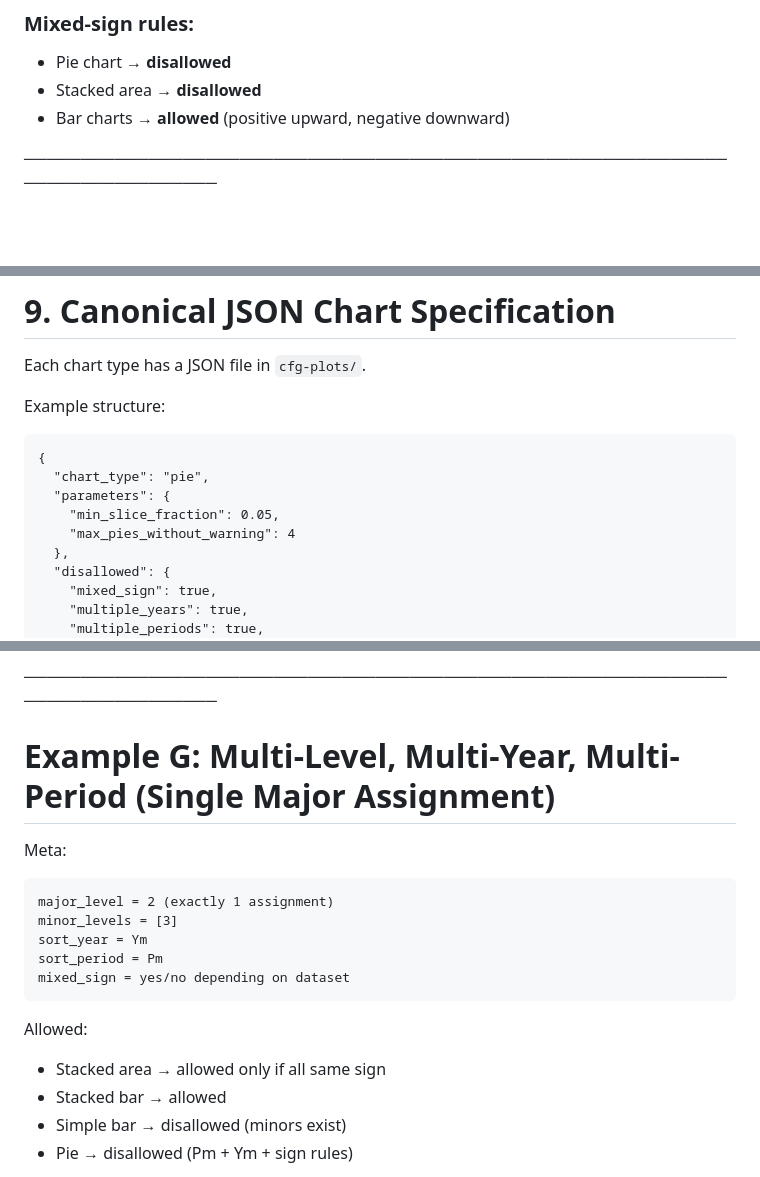
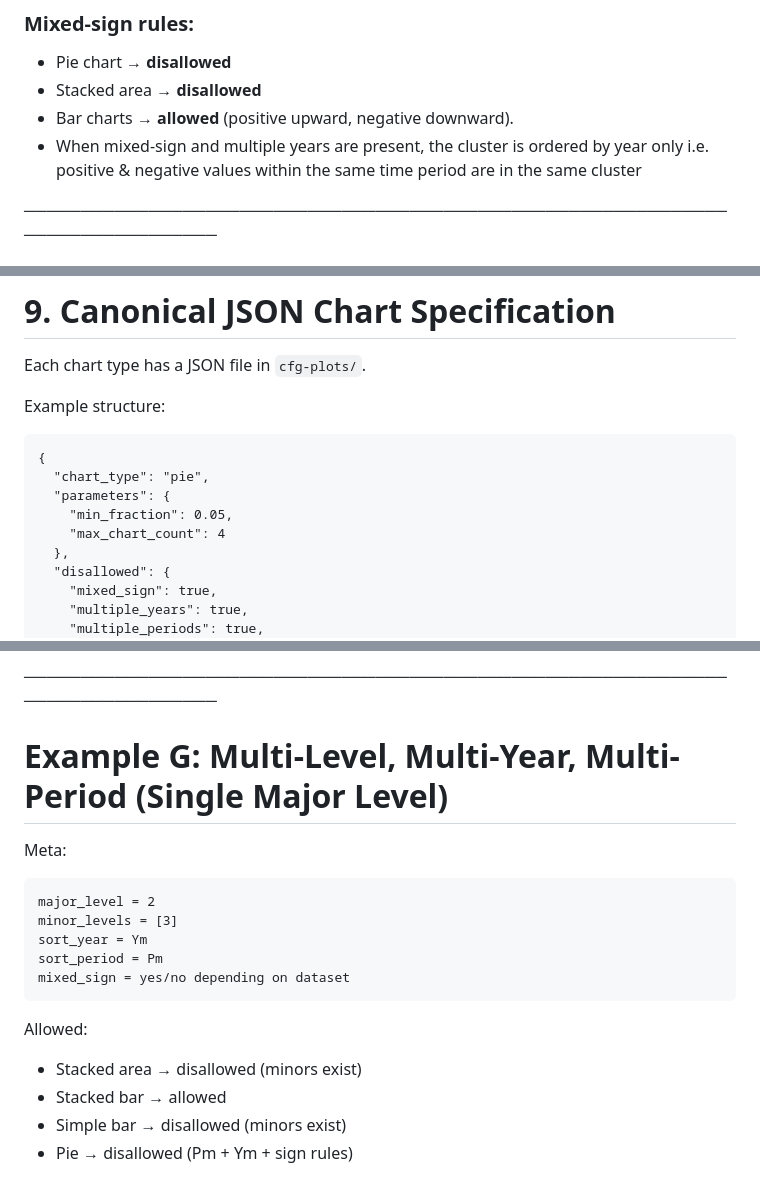
Before and after one commit to CohortInsights/financials, a Markdown page: Charts_README.md, 3 parts joined by grey strips. Drawn GitHub-style; blank space fills up the shorter version.

```diff
--- a/Charts_README.md
+++ b/Charts_README.md
@@ -100,7 +101,8 @@ Before rendering:
 ### Mixed-sign rules:
 - Pie chart → **disallowed**
 - Stacked area → **disallowed**
-- Bar charts → **allowed** (positive upward, negative downward)
+- Bar charts → **allowed** (positive upward, negative downward).
+- When mixed-sign and multiple years are present, the cluster is ordered by year only i.e. positive & negative values within the same time period are in the same cluster
 
 ───────────────────────────────────────────────────────────────────────────────
 
@@ -304,8 +325,8 @@ Example structure:
     {
       "chart_type": "pie",
       "parameters": {
-        "min_slice_fraction": 0.05,
-        "max_pies_without_warning": 4
+        "min_fraction": 0.05,
+        "max_chart_count": 4
       },
       "disallowed": {
         "mixed_sign": true,
@@ -448,11 +469,11 @@ Allowed:
 
 ───────────────────────────────────────────────────────────────────────────────
 
-# Example G: Multi-Level, Multi-Year, Multi-Period (Single Major Assignment)
+# Example G: Multi-Level, Multi-Year, Multi-Period (Single Major Level)
 
 Meta:
 
-    major_level = 2 (exactly 1 assignment)
+    major_level = 2
     minor_levels = [3]
     sort_year = Ym
     sort_period = Pm
@@ -460,7 +481,7 @@ Meta:
 
 Allowed:
 
-- Stacked area → allowed only if all same sign
+- Stacked area → disallowed (minors exist)
 - Stacked bar → allowed
 - Simple bar → disallowed (minors exist)
 - Pie → disallowed (Pm + Ym + sign rules)
```
Also changed, not shown: other parts of Charts_README.md (+47 -26 lines).
